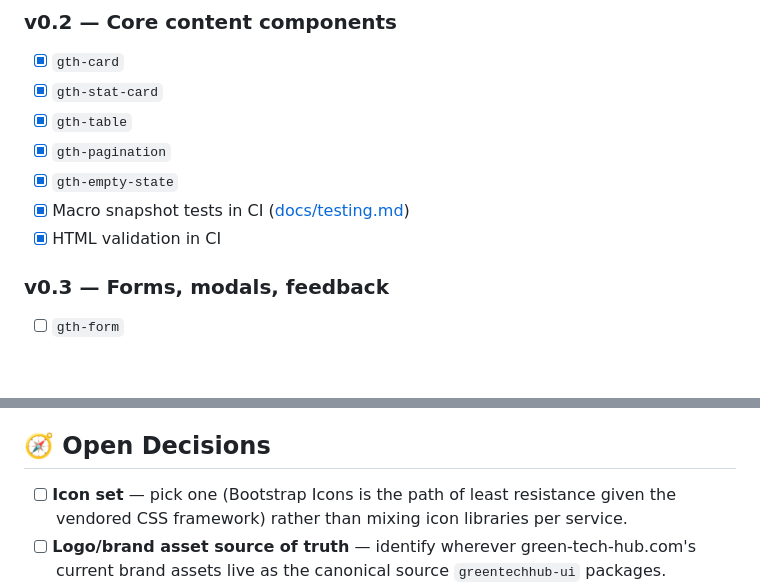
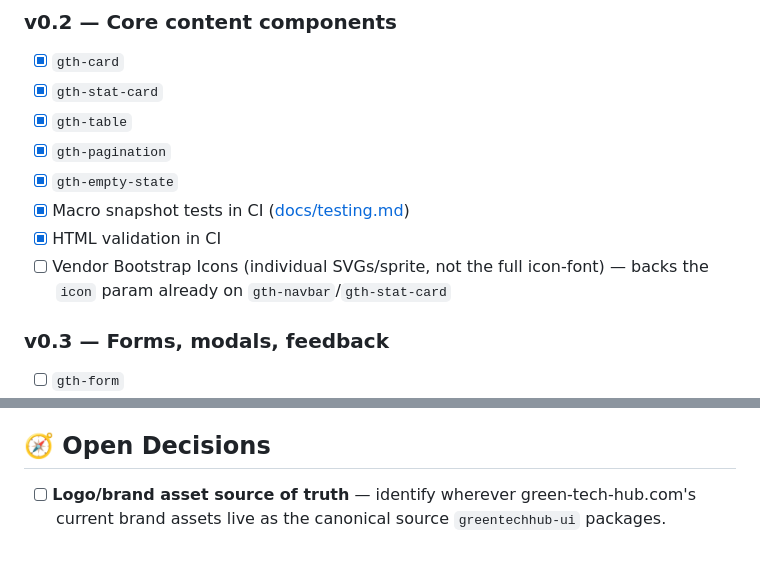
Before and after one commit to GreenMachine582/greentechhub-ui, a Markdown page: TODO.md, 2 parts joined by grey strips. Drawn GitHub-style; blank space fills up the shorter version.

Commit message:
chore: resolve icon-set open decision in favor of Bootstrap Icons
gth-navbar and gth-stat-card already hardcode the bi bi-* class
convention, so this was mostly ratifying what the macros assume.
Converted from an open decision into a tracked v0.2 task: the icon
assets themselves still need vendoring (as individual SVGs/a sprite,
not the full icon-font) before the icon param actually renders
anything.

Co-Authored-By: Claude Sonnet 5 <noreply@anthropic.com>

```diff
--- a/TODO.md
+++ b/TODO.md
@@ -24,6 +24,7 @@ Enough for BottleBot to swap its navbar and for GreenTechHub to trial the theme-
 - [x] `gth-empty-state`
 - [x] Macro snapshot tests in CI ([docs/testing.md](docs/testing.md))
 - [x] HTML validation in CI
+- [ ] Vendor Bootstrap Icons (individual SVGs/sprite, not the full icon-font) — backs the `icon` param already on `gth-navbar`/`gth-stat-card`
 
 ### v0.3 — Forms, modals, feedback
 - [ ] `gth-form`
@@ -48,7 +49,6 @@ Enough for BottleBot to swap its navbar and for GreenTechHub to trial the theme-
 
 ## 🧭 Open Decisions
 
-- [ ] **Icon set** — pick one (Bootstrap Icons is the path of least resistance given the vendored CSS framework) rather than mixing icon libraries per service.
 - [ ] **Logo/brand asset source of truth** — identify wherever green-tech-hub.com's current brand assets live as the canonical source `greentechhub-ui` packages.
 - [ ] **Static hosting** — bundled-per-service now; revisit shared subdomain (`static.green-tech-hub.com`) later. See [docs/theming.md](docs/theming.md).
 - [ ] **Theme/components split** — `theme/` is already structurally independent. Splitting it into a standalone `greentechhub-theme` package is deferred, not rejected — revisit once a real consumer wants branding without the component library (GreenTechHub's Django app is the most likely candidate to force this decision).
```
